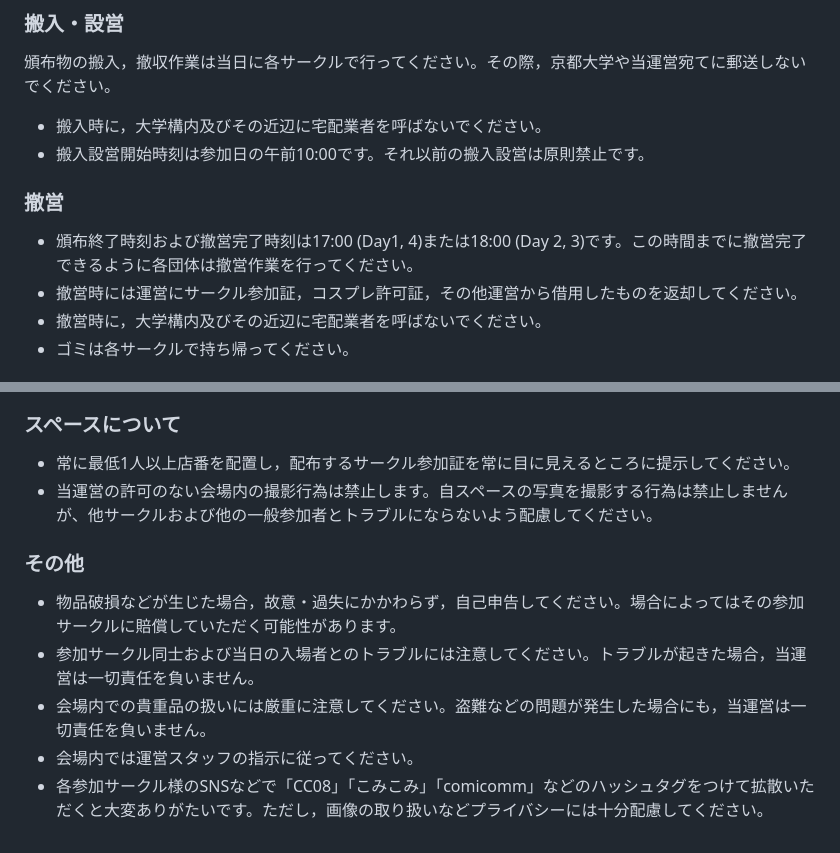
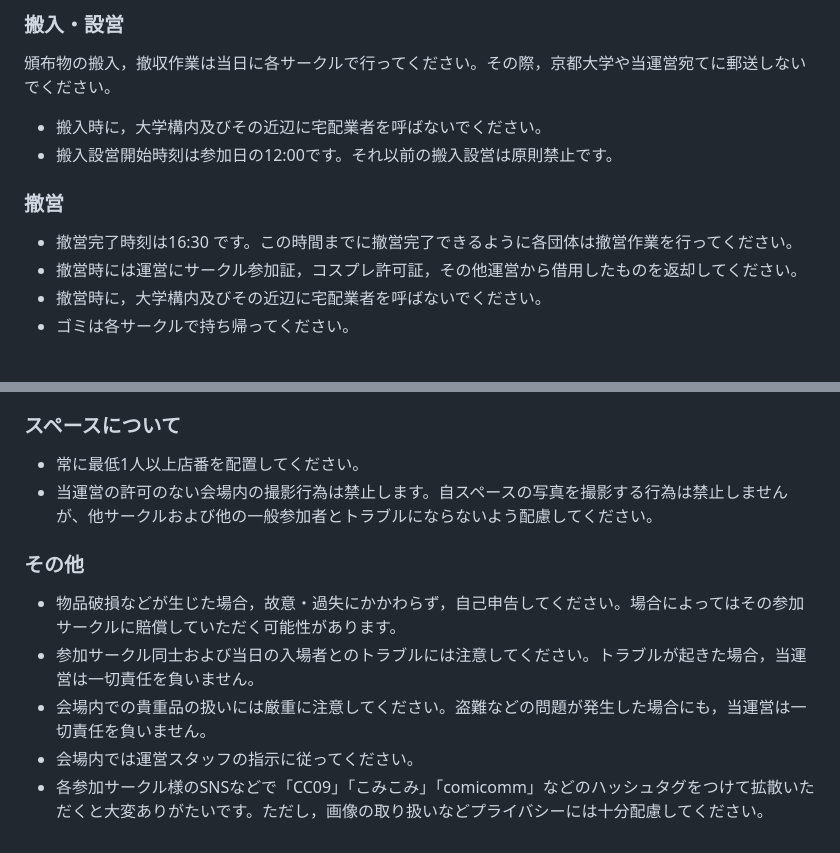
Before and after one commit to ComicCommunity/comicomm_web, a Markdown page: content/forcircle.md, 2 parts joined by grey strips. Rendered like a GitHub page.

```diff
--- a/content/forcircle.md
+++ b/content/forcircle.md
@@ -98,10 +82,10 @@ date: "2025年11月21日"
 ### 搬入・設営
 頒布物の搬入，撤収作業は当日に各サークルで行ってください。その際，京都大学や当運営宛てに郵送しないでください。
 - 搬入時に，大学構内及びその近辺に宅配業者を呼ばないでください。
-- 搬入設営開始時刻は参加日の午前10:00です。それ以前の搬入設営は原則禁止です。
+- 搬入設営開始時刻は参加日の12:00です。それ以前の搬入設営は原則禁止です。
 
 ### 撤営
-- 頒布終了時刻および撤営完了時刻は17:00 (Day1, 4)または18:00 (Day 2, 3)です。この時間までに撤営完了できるように各団体は撤営作業を行ってください。
+- 撤営完了時刻は16:30 です。この時間までに撤営完了できるように各団体は撤営作業を行ってください。
 - 撤営時には運営にサークル参加証，コスプレ許可証，その他運営から借用したものを返却してください。
 - 撤営時に，大学構内及びその近辺に宅配業者を呼ばないでください。
 - ゴミは各サークルで持ち帰ってください。
@@ -113,7 +97,7 @@ date: "2025年11月21日"
 - 会場内では美化に努めてください。
 
 ### スペースについて
-- 常に最低1人以上店番を配置し，配布するサークル参加証を常に目に見えるところに提示してください。
+- 常に最低1人以上店番を配置してください。
 - 当運営の許可のない会場内の撮影行為は禁止します。自スペースの写真を撮影する行為は禁止しませんが、他サークルおよび他の一般参加者とトラブルにならないよう配慮してください。
 
 ### その他
@@ -121,4 +105,4 @@ date: "2025年11月21日"
 - 参加サークル同士および当日の入場者とのトラブルには注意してください。トラブルが起きた場合，当運営は一切責任を負いません。
 - 会場内での貴重品の扱いには厳重に注意してください。盗難などの問題が発生した場合にも，当運営は一切責任を負いません。
 - 会場内では運営スタッフの指示に従ってください。
-- 各参加サークル様のSNSなどで「CC08」「こみこみ」「comicomm」などのハッシュタグをつけて拡散いただくと大変ありがたいです。ただし，画像の取り扱いなどプライバシーには十分配慮してください。
+- 各参加サークル様のSNSなどで「CC09」「こみこみ」「comicomm」などのハッシュタグをつけて拡散いただくと大変ありがたいです。ただし，画像の取り扱いなどプライバシーには十分配慮してください。
```
Also changed, not shown: other parts of content/forcircle.md (+8 -24 lines).
